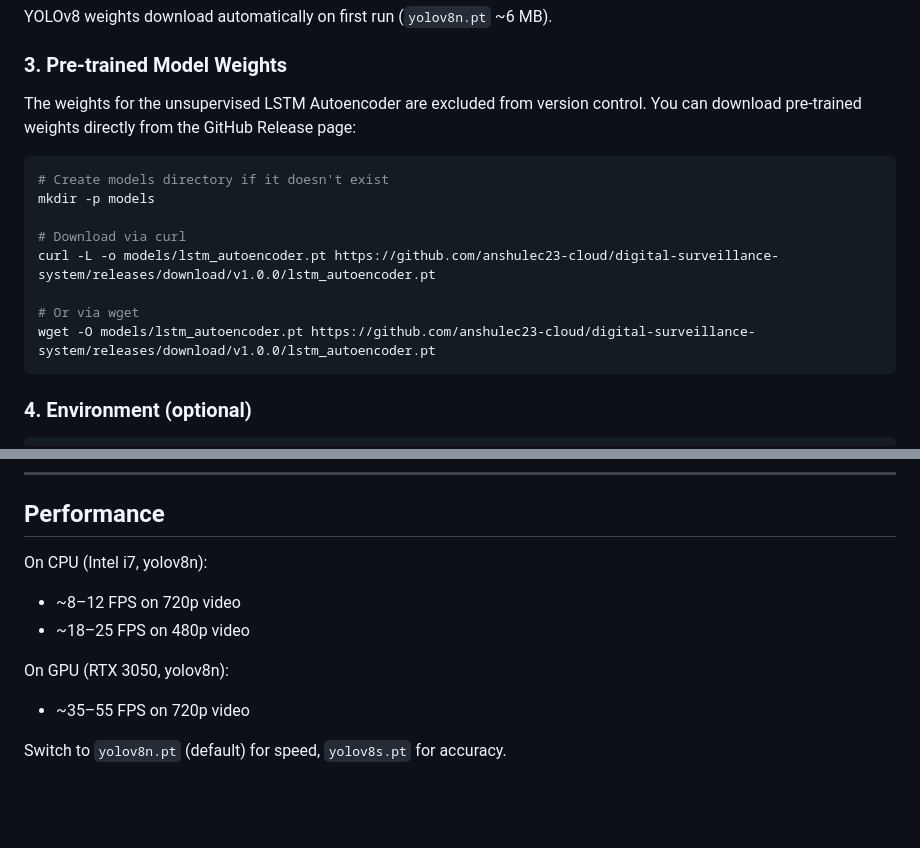
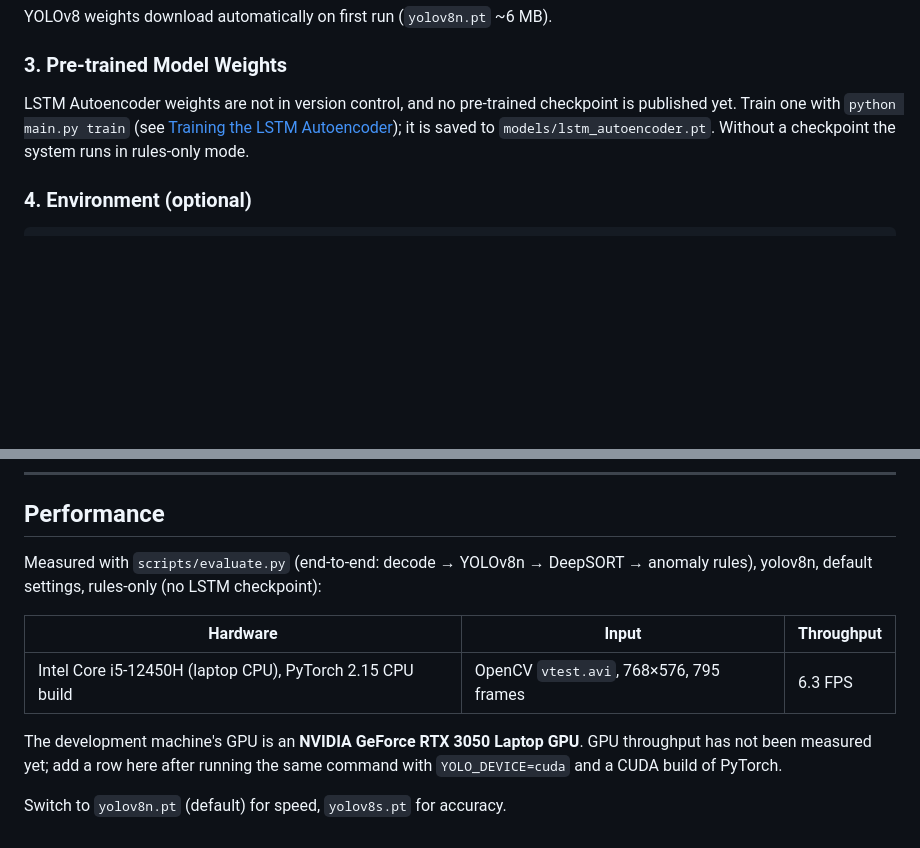
Before and after one commit to anshulec23-cloud/digital-surveillance-system, a Markdown page: README.md, 2 parts joined by grey strips. Rendered like a GitHub page; blank space fills up the shorter version.

````diff
--- a/README.md
+++ b/README.md
@@ -122,18 +126,9 @@ pip install -r requirements.txt
 YOLOv8 weights download automatically on first run (`yolov8n.pt` ~6 MB).
 
 ### 3. Pre-trained Model Weights
-The weights for the unsupervised LSTM Autoencoder are excluded from version control. You can download pre-trained weights directly from the GitHub Release page:
-
-```bash
-# Create models directory if it doesn't exist
-mkdir -p models
-
-# Download via curl
-curl -L -o models/lstm_autoencoder.pt https://github.com/anshulec23-cloud/digital-surveillance-system/releases/download/v1.0.0/lstm_autoencoder.pt
-
-# Or via wget
-wget -O models/lstm_autoencoder.pt https://github.com/anshulec23-cloud/digital-surveillance-system/releases/download/v1.0.0/lstm_autoencoder.pt
-```
+LSTM Autoencoder weights are not in version control, and no pre-trained checkpoint is published yet.
+Train one with `python main.py train` (see [Training the LSTM Autoencoder](#training-the-lstm-autoencoder));
+it is saved to `models/lstm_autoencoder.pt`. Without a checkpoint the system runs in rules-only mode.
 
 ### 4. Environment (optional)
 
@@ -324,11 +335,13 @@ patterns that don't match simple heuristics (unusual postures, gait).
 
 ## Performance
 
-On CPU (Intel i7, yolov8n):
-- ~8–12 FPS on 720p video
-- ~18–25 FPS on 480p video
+Measured with `scripts/evaluate.py` (end-to-end: decode → YOLOv8n → DeepSORT → anomaly rules), yolov8n, default settings, rules-only (no LSTM checkpoint):
 
-On GPU (RTX 3050, yolov8n):
-- ~35–55 FPS on 720p video
+| Hardware | Input | Throughput |
+|----------|-------|------------|
+| Intel Core i5-12450H (laptop CPU), PyTorch 2.15 CPU build | OpenCV `vtest.avi`, 768×576, 795 frames | 6.3 FPS |
+
+The development machine's GPU is an **NVIDIA GeForce RTX 3050 Laptop GPU**. GPU throughput has not been measured yet;
+add a row here after running the same command with `YOLO_DEVICE=cuda` and a CUDA build of PyTorch.
 
 Switch to `yolov8n.pt` (default) for speed, `yolov8s.pt` for accuracy.
````
Also changed, not shown: other parts of README.md (+30 -10 lines), assets/dashboard_demo.jpg (deleted), assets/dashboard_screenshot.png (added).
